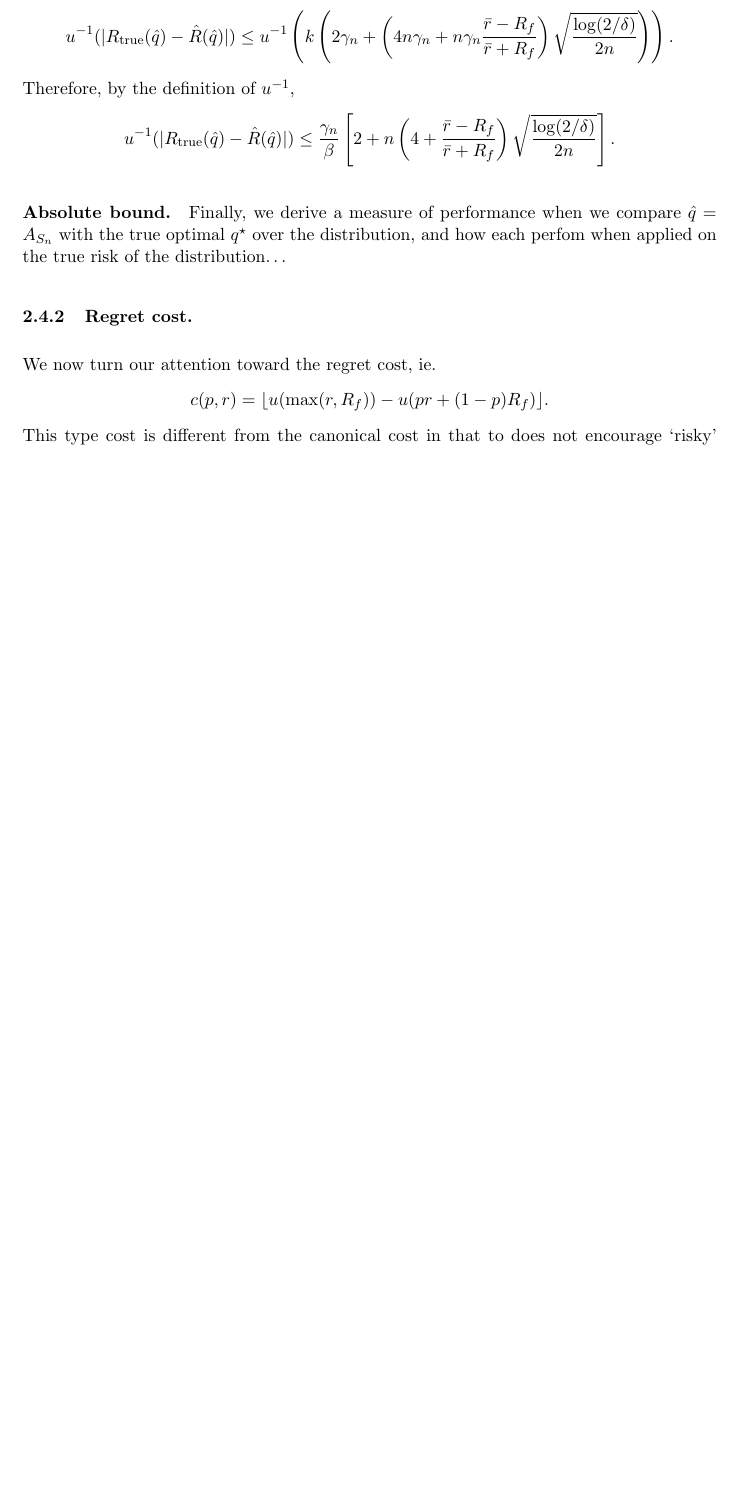
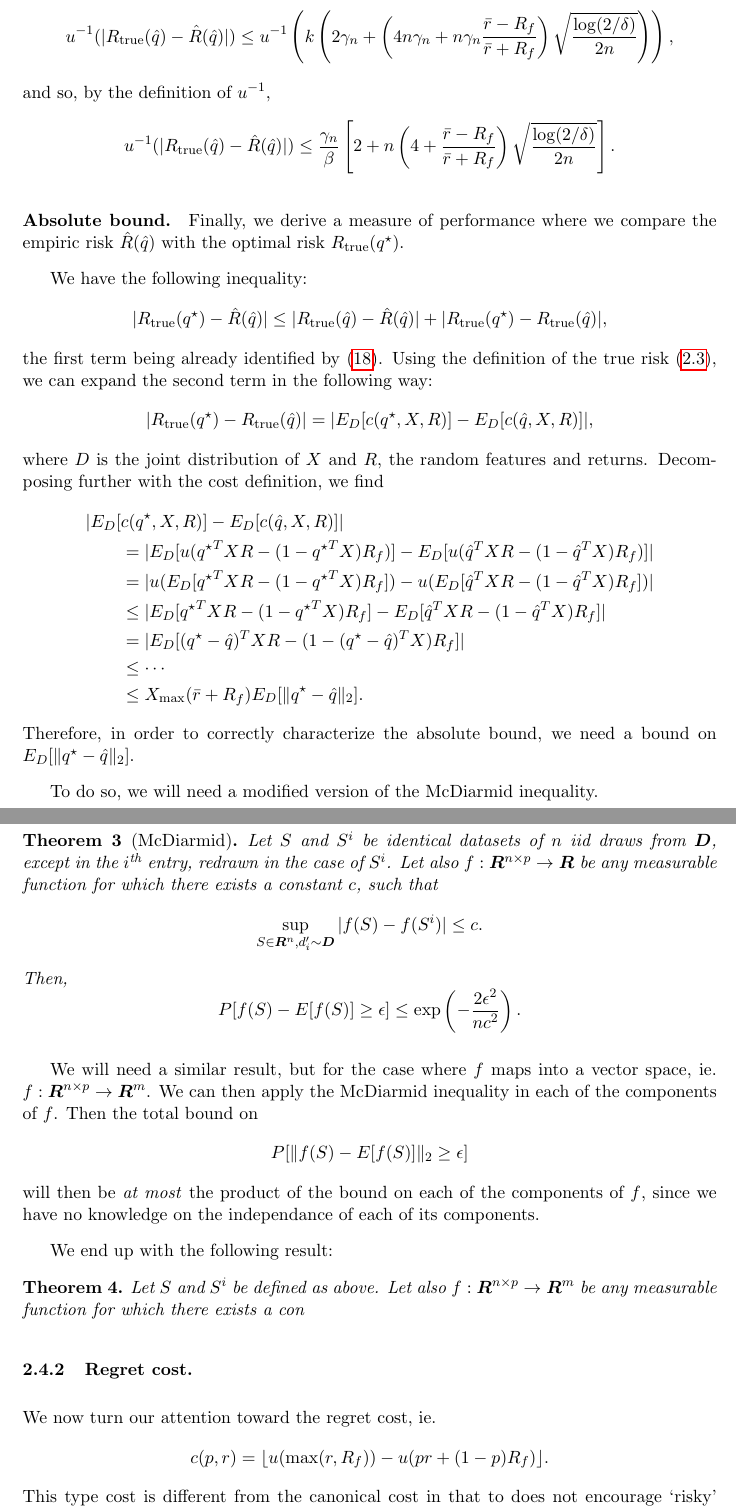
Before and after one commit to neuschwanstein/MEMOIRE, a LaTeX paper (Redaction/master.tex, which reads Redaction/preamble.tex, Redaction/sec2.tex): part of page 10 of 22 before the commit and two parts of pages 10 and 11 of 23 after it, the two joined at a grey line, cut so that both start at the same text, the shorter picture padded with empty space. Compiled offline with pdfLaTeX.

Commit message:
Theoretical improvements mostly. See notebook

```diff
--- a/Redaction/preamble.tex
+++ b/Redaction/preamble.tex
@@ -34,6 +34,8 @@
 \newcommand{\real}{\bm R}
 \newcommand{\trueRisk}{R_{\mathrm{true}}}
 \newcommand{\uInv}{u^{-1}}
+\newcommand{\qHat}{{\hat q}}
+\newcommand{\qStar}{{q^\star}}
 
 \newcommand{\starsection}{\vspace{1em}\begin{center}$\star\quad\star\quad\star$\end{center}\vspace{1em}}
 
--- a/Redaction/sec2.tex
+++ b/Redaction/sec2.tex
@@ -418,9 +419,9 @@ from which it follows that
 \begin{equation*}
   \uInv(|\trueRisk(\hat{q}) - \hat{R}(\hat{q})|) \leq \uInv\left(k\left(
   2\gamma_n + \left(4n\gamma_n + n\gamma_n\frac{\bar r - R_f}{\bar r +
-      R_f}\right) \sqrt{\frac{\log(2/\delta)}{2n}}\right)\right).
+      R_f}\right) \sqrt{\frac{\log(2/\delta)}{2n}}\right)\right),
 \end{equation*}
-Therefore, by the definition of $\uInv$,
+and so, by the definition of $\uInv$,
 \begin{equation*}
   \uInv(|\trueRisk(\hat{q}) - \hat{R}(\hat{q})|) \leq
   \frac{\gamma_n}{\beta}\left[2+ n\left(4 + \frac{\bar r - R_f}{\bar r +
@@ -459,26 +460,68 @@ Therefore, by the definition of $\uInv$,
 % \end{equation*}
 % }
 
+\paragraph{Absolute bound.}
+Finally, we derive a measure of performance where we compare the empiric risk
+$\hat R(\hat q)$ with the optimal risk $\trueRisk(q^\star)$.
 
+We have the following inequality:
+\begin{equation*}
+  |\trueRisk(q^\star)-\hat R(\hat q)| \leq |\trueRisk(\hat q) - \hat R(\hat q)|
+                                        + |\trueRisk(q^\star) - \trueRisk(\hat q)|,
+\end{equation*}
+the first term being already identified by \eqref{boundWithK}. Using the definition of the
+true risk \eqref{trueRiskDef}, we can expand the second term in the following way:
+\begin{equation*}
+  |\trueRisk(q^\star) - \trueRisk(\hat q)| = |E_D[c(q^\star,X,R)] - E_D[c(\hat q,X,R)]|,
+\end{equation*}
+where $D$ is the joint distribution of $X$ and $R$, the random features and
+returns. Decomposing further with the cost definition, we find
+\begin{align*}
+  &|E_D[c(q^\star,X,R)] - E_D[c(\hat q,X,R)]|\\
+  &\qquad = |E_D[u(\qStar^TXR - (1-\qStar^TX)R_f)] - E_D[u(\qHat^TXR -
+    (1-\qHat^TX)R_f)]|\\
+  &\qquad = |u(E_D[\qStar^TXR - (1-\qStar^TX)R_f]) - u(E_D[\qHat^TXR -
+    (1-\qHat^TX)R_f])|\\
+  &\qquad \leq |E_D[\qStar^TXR - (1-\qStar^TX)R_f] - E_D[\qHat^TXR -
+    (1-\qHat^TX)R_f]|\\
+  &\qquad = |E_D[(\qStar-\qHat)^TXR - (1-(\qStar-\qHat)^TX)R_f]|\\
+  &\qquad \leq \cdots\\
+  &\qquad \leq X_{\max}(\bar r + R_f)E_D[\|\qStar-\qHat\|_2].
+\end{align*}
+Therefore, in order to correctly characterize the absolute bound, we need a bound on
+$E_D[\|\qStar-\qHat\|_2]$.
 
+To do so, we will need a modified version of the McDiarmid inequality.
 
+\begin{thm}[McDiarmid]
+  Let $S$ and $S^i$ be identical datasets of $n$ iid draws from $\bm D$, except in the
+  $i$\textsuperscript{th} entry, redrawn in the case of $S^i$. Let also
+  $f: \real^{n\times p}\to\real$ be any measurable function for which there exists a
+  constant $c$, such that
+  \begin{equation*}
+    \sup_{S\in\bm R^n, d_i'\sim\bm D} |f(S) - f(S^i)| \leq c.
+  \end{equation*}
+  Then,
+  \begin{equation*}
+    P[f(S) - E[f(S)] \geq \epsilon] \leq \exp\left(-\frac{2\epsilon^2}{nc^2}\right).
+  \end{equation*}
+\end{thm}
 
+We will need a similar result, but for the case where $f$ maps into a vector space,
+ie. $f:\real^{n\times p}\to\real^m$. We can then apply the McDiarmid inequality in each of
+the components of $f$. Then the total bound on
+\begin{equation*}
+  P[\|f(S) - E[f(S)]\|_2 \geq \epsilon]
+\end{equation*}
+will then be \textit{at most} the product of the bound on each of the components of $f$,
+since we have no knowledge on the independance of each of its components.
 
+We end up with the following result:
+\begin{thm}
+  Let $S$ and $S^i$ be defined as above. Let also $f: \real^{n\times p}\to\real^m$ be any
+  measurable function for which there exists a con
+\end{thm}
 
-
-
-
-
-
-
-
-
-
-
-\paragraph{Absolute bound.}
-Finally, we derive a measure of performance when we compare $\hat q=A_{S_n}$ with the true
-optimal $q^\star$ over the distribution, and how each perfom when applied on the true risk
-of the distribution\ldots
 
 \subsubsection{Regret cost.}
 
```
Also changed, not shown: Redaction/bilbio.tex (+3 -0 lines), Redaction/master.pdf, References/Bousquet, Elisseeff. Stability and Generalization.pdf, References/MODEL/Newsvendor3.pdf, Redaction/sec2.tex (33 more changed lines), 3 other files.
